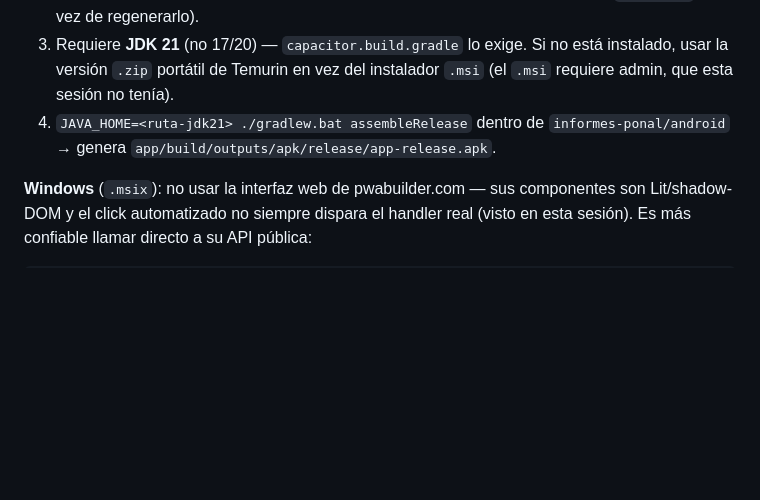
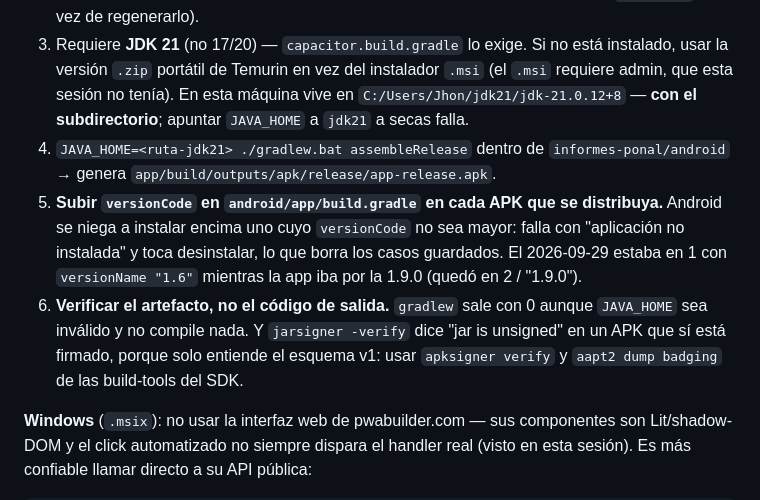
Before and after one commit to jhonep24/capturadocs-landing, a Markdown page: CONTEXTO.md, the part around the change. Rendered like a GitHub page; blank space fills up the shorter version.

Commit message:
CONTEXTO: subir versionCode en cada APK, y verificar el artefacto
Dos cosas que faltaban en la receta de regenerar el APK y que costaron
tiempo el 2026-09-29:

- Subir versionCode en cada APK que se distribuya. Android se niega a
  instalar encima uno cuyo numero no sea mayor; toca desinstalar y eso
  borra los casos guardados.
- Verificar el artefacto, no el codigo de salida: gradlew sale con 0
  aunque JAVA_HOME sea invalido y no compile nada, y jarsigner reporta
  "jar is unsigned" en APKs firmados con el esquema v2. Usar apksigner y
  aapt2.

Queda tambien la ruta real del JDK 21 en esta maquina, que lleva
subdirectorio.

Co-Authored-By: Claude Opus 5 <noreply@anthropic.com>

```diff
--- a/CONTEXTO.md
+++ b/CONTEXTO.md
@@ -251,8 +251,20 @@ la sección Descargas:
 3. Requiere **JDK 21** (no 17/20) — `capacitor.build.gradle` lo exige. Si no
    está instalado, usar la versión `.zip` portátil de Temurin en vez del
    instalador `.msi` (el `.msi` requiere admin, que esta sesión no tenía).
+   En esta máquina vive en `C:/Users/Jhon/jdk21/jdk-21.0.12+8` — **con el
+   subdirectorio**; apuntar `JAVA_HOME` a `jdk21` a secas falla.
 4. `JAVA_HOME=<ruta-jdk21> ./gradlew.bat assembleRelease` dentro de
    `informes-ponal/android` → genera `app/build/outputs/apk/release/app-release.apk`.
+5. **Subir `versionCode` en `android/app/build.gradle` en cada APK que se
+   distribuya.** Android se niega a instalar encima uno cuyo `versionCode` no
+   sea mayor: falla con "aplicación no instalada" y toca desinstalar, lo que
+   borra los casos guardados. El 2026-09-29 estaba en 1 con `versionName
+   "1.6"` mientras la app iba por la 1.9.0 (quedó en 2 / "1.9.0").
+6. **Verificar el artefacto, no el código de salida.** `gradlew` sale con 0
+   aunque `JAVA_HOME` sea inválido y no compile nada. Y `jarsigner -verify`
+   dice "jar is unsigned" en un APK que sí está firmado, porque solo entiende
+   el esquema v1: usar `apksigner verify` y `aapt2 dump badging` de las
+   build-tools del SDK.
 
 **Windows** (`.msix`): no usar la interfaz web de pwabuilder.com — sus
 componentes son Lit/shadow-DOM y el click automatizado no siempre dispara el
```
